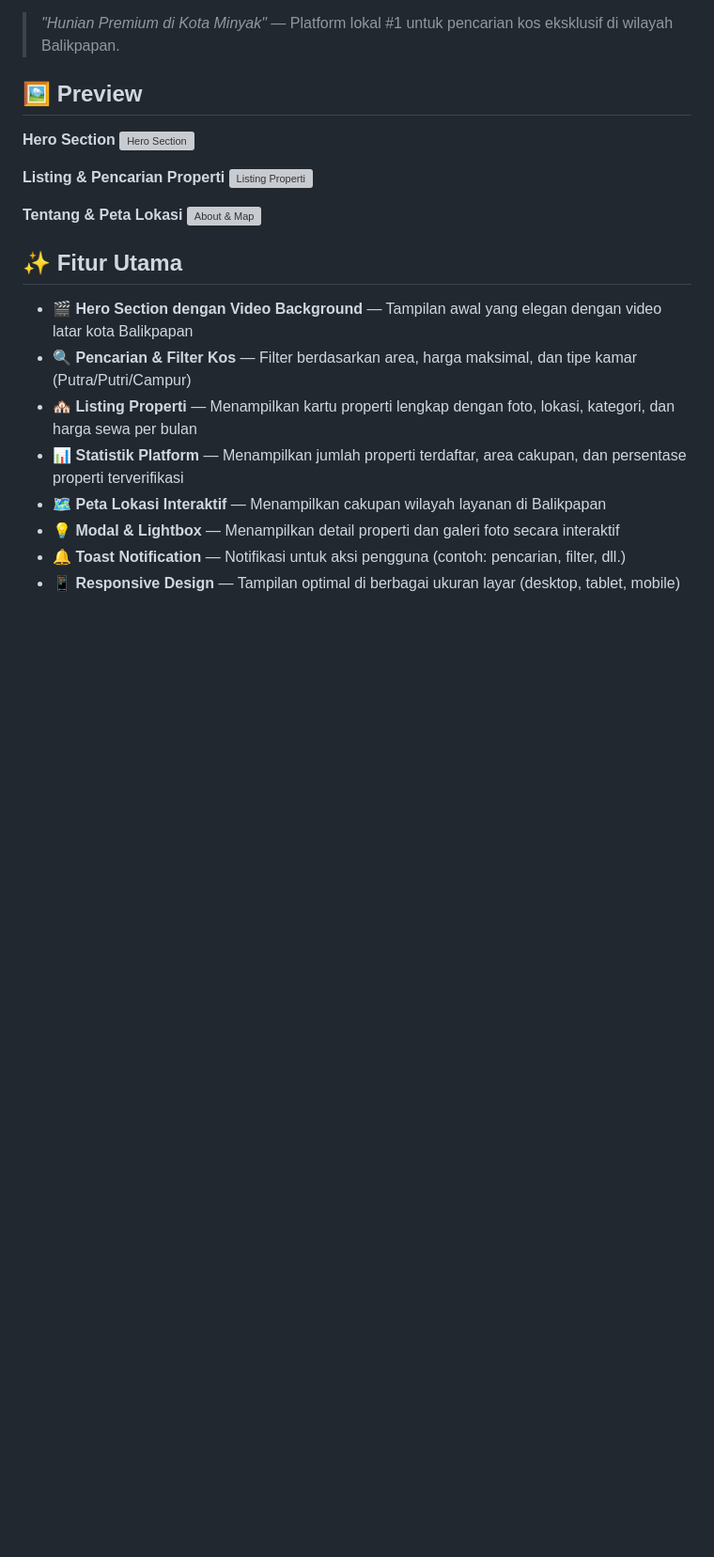
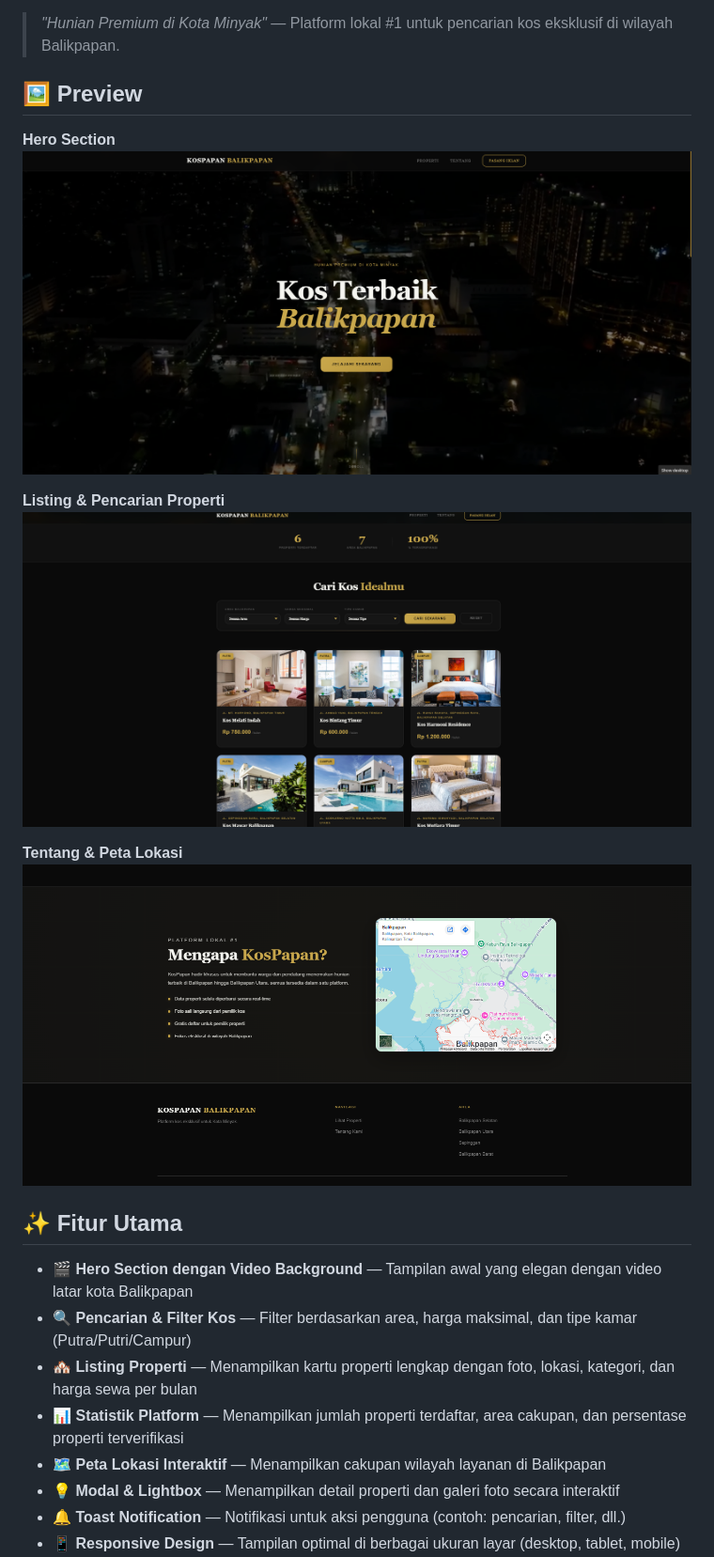
Before and after one commit to anawithcode/itk-pemogramanterstruktur-kosproperty, a Markdown page: README.md, the part around the change. Shown at 94% size. GitHub-like rendering; blank space fills up the shorter version; grey boxes are pictures that could not be loaded.

```diff
--- a/README.md
+++ b/README.md
@@ -7,13 +7,13 @@
 ## 🖼️ Preview
 
 **Hero Section**
-![Hero Section](img/hero-preview.png)
+![Hero Section](img/hero-view.png)
 
 **Listing & Pencarian Properti**
-![Listing Properti](img/listing-preview.png)
+![Listing Properti](img/listing-view.png)
 
 **Tentang & Peta Lokasi**
-![About & Map](img/about-preview.png)
+![About & Map](img/about-view.png)
 
 ## ✨ Fitur Utama
 
```
